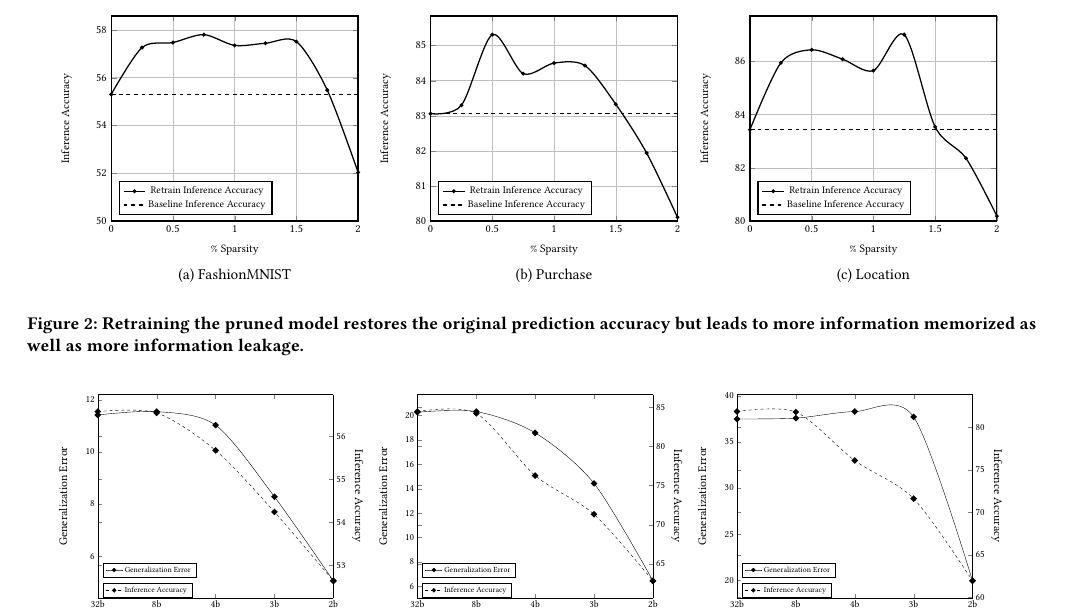
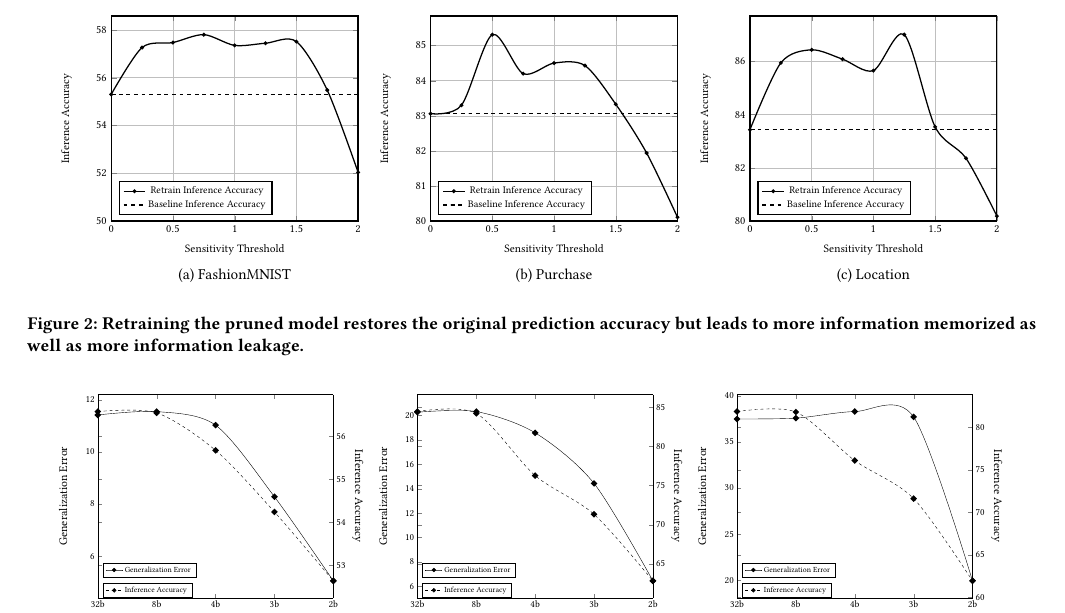
Before and after one commit to vasishtduddu/EmbeddedMIA, a LaTeX paper (Paper/paper.tex, which reads Paper/fig_pruneRetrain.tex): part of page 5 of 10, cut so that both start at the same text. Compiled offline with pdfLaTeX.

Commit message:
Update Figure PruneRetrain xlabel

```diff
--- a/Paper/fig_pruneRetrain.tex
+++ b/Paper/fig_pruneRetrain.tex
@@ -17,7 +17,7 @@ xmin=0,
 xmax=2,
 legend entries={Retrain Inference Accuracy, Baseline Inference Accuracy},
 ylabel={Inference Accuracy},
-xlabel={\% Sparsity},
+xlabel={Sensitivity Threshold},
 % extra x ticks={1,10,...,400},
 % extra y ticks={0,0.5,...,10},
 % extra y tick labels={},
@@ -61,7 +61,7 @@ xmin=0,
 xmax=2,
 legend entries={Retrain Inference Accuracy, Baseline Inference Accuracy},
 ylabel={Inference Accuracy},
-xlabel={\% Sparsity},
+xlabel={Sensitivity Threshold},
 grid=major
 ]
 \addplot[
@@ -99,7 +99,7 @@ xmin=0,
 xmax=2,
 legend entries={Retrain Inference Accuracy, Baseline Inference Accuracy},
 ylabel={Inference Accuracy},
-xlabel={\% Sparsity},
+xlabel={Sensitivity Threshold},
 grid=major
 ]
 \addplot[
```
